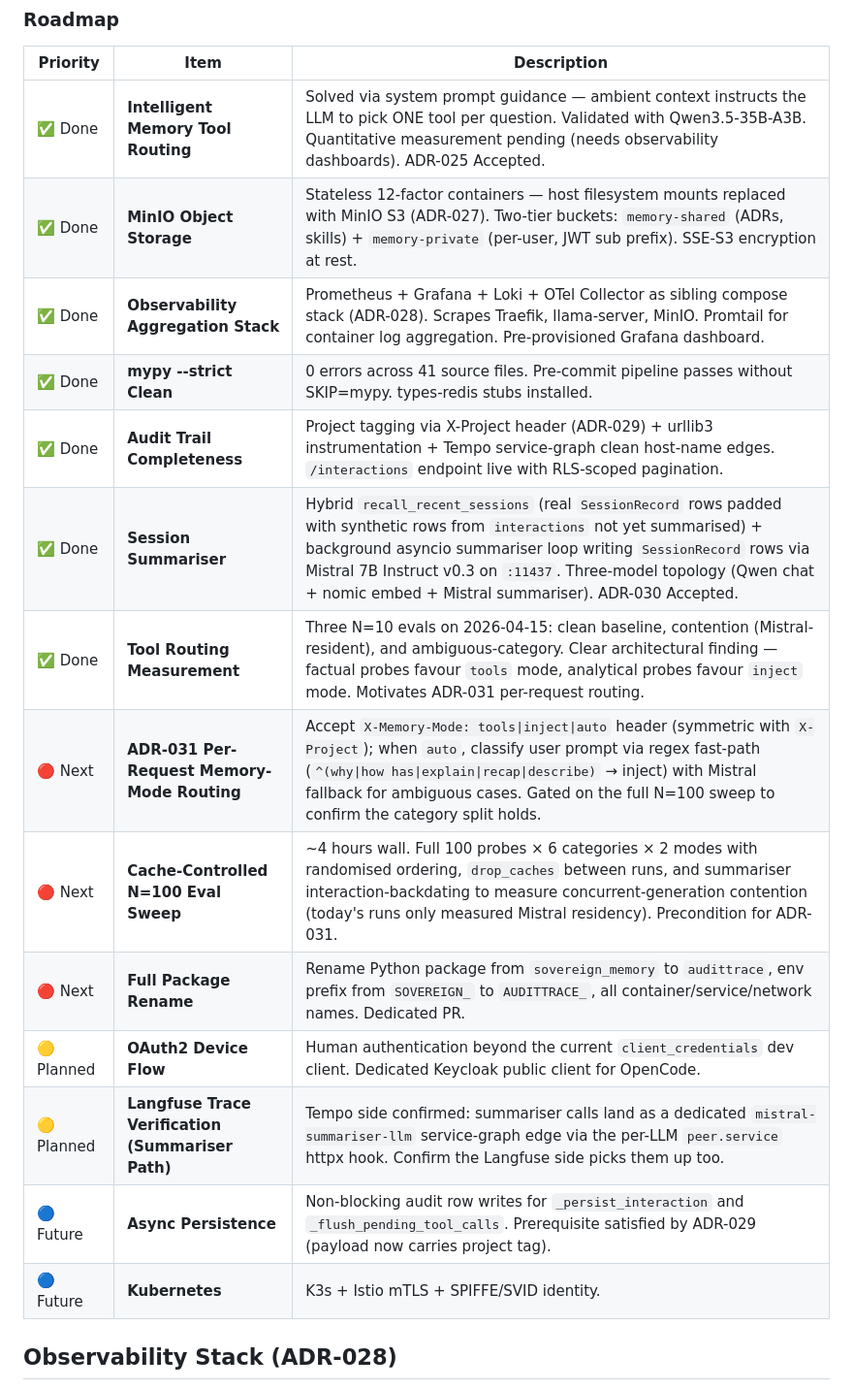
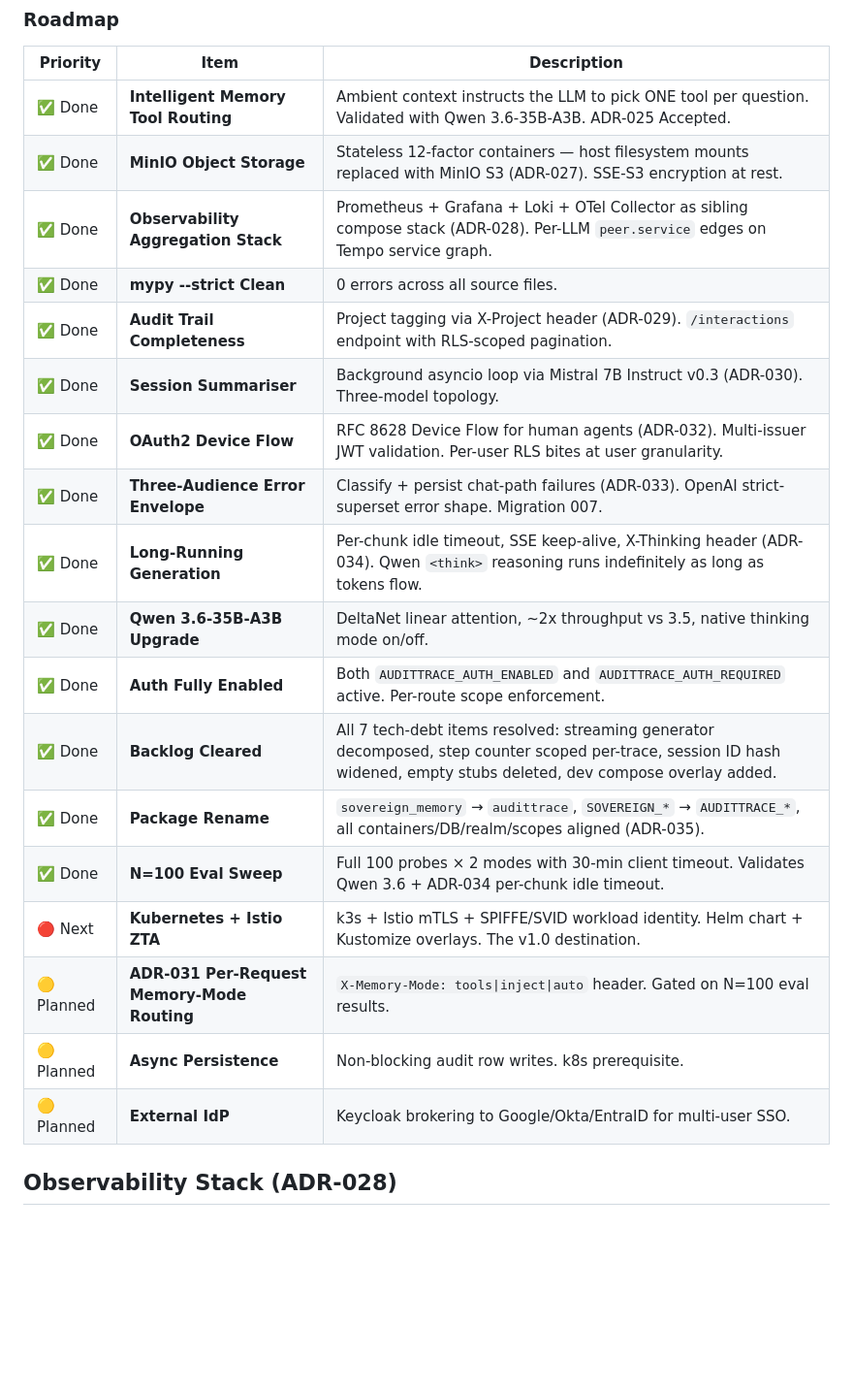
Before and after one commit to lfdesousa/AuditTrace-AI, a Markdown page: README.md, the part around the change. Shown at 97% size. GitHub-like rendering; blank space fills up the shorter version.

```diff
--- a/README.md
+++ b/README.md
@@ -282,20 +282,24 @@ The `sovereign-memory-dev` client is the legacy path. Still the right choice for
 
 | Priority | Item | Description |
 |---|---|---|
-| ✅ Done | **Intelligent Memory Tool Routing** | Solved via system prompt guidance — ambient context instructs the LLM to pick ONE tool per question. Validated with Qwen3.5-35B-A3B. Quantitative measurement pending (needs observability dashboards). ADR-025 Accepted. |
-| ✅ Done | **MinIO Object Storage** | Stateless 12-factor containers — host filesystem mounts replaced with MinIO S3 (ADR-027). Two-tier buckets: `memory-shared` (ADRs, skills) + `memory-private` (per-user, JWT sub prefix). SSE-S3 encryption at rest. |
-| ✅ Done | **Observability Aggregation Stack** | Prometheus + Grafana + Loki + OTel Collector as sibling compose stack (ADR-028). Scrapes Traefik, llama-server, MinIO. Promtail for container log aggregation. Pre-provisioned Grafana dashboard. |
-| ✅ Done | **mypy --strict Clean** | 0 errors across 41 source files. Pre-commit pipeline passes without SKIP=mypy. types-redis stubs installed. |
-| ✅ Done | **Audit Trail Completeness** | Project tagging via X-Project header (ADR-029) + urllib3 instrumentation + Tempo service-graph clean host-name edges. `/interactions` endpoint live with RLS-scoped pagination. |
-| ✅ Done | **Session Summariser** | Hybrid `recall_recent_sessions` (real `SessionRecord` rows padded with synthetic rows from `interactions` not yet summarised) + background asyncio summariser loop writing `SessionRecord` rows via Mistral 7B Instruct v0.3 on `:11437`. Three-model topology (Qwen chat + nomic embed + Mistral summariser). ADR-030 Accepted. |
-| ✅ Done | **Tool Routing Measurement** | Three N=10 evals on 2026-04-15: clean baseline, contention (Mistral-resident), and ambiguous-category. Clear architectural finding — factual probes favour `tools` mode, analytical probes favour `inject` mode. Motivates ADR-031 per-request routing. |
-| 🔴 Next | **ADR-031 Per-Request Memory-Mode Routing** | Accept `X-Memory-Mode: tools\|inject\|auto` header (symmetric with `X-Project`); when `auto`, classify user prompt via regex fast-path (`^(why\|how has\|explain\|recap\|describe)` → inject) with Mistral fallback for ambiguous cases. Gated on the full N=100 sweep to confirm the category split holds. |
-| 🔴 Next | **Cache-Controlled N=100 Eval Sweep** | ~4 hours wall. Full 100 probes × 6 categories × 2 modes with randomised ordering, `drop_caches` between runs, and summariser interaction-backdating to measure concurrent-generation contention (today's runs only measured Mistral residency). Precondition for ADR-031. |
-| 🔴 Next | **Full Package Rename** | Rename Python package from `sovereign_memory` to `audittrace`, env prefix from `SOVEREIGN_` to `AUDITTRACE_`, all container/service/network names. Dedicated PR. |
-| 🟡 Planned | **OAuth2 Device Flow** | Human authentication beyond the current `client_credentials` dev client. Dedicated Keycloak public client for OpenCode. |
-| 🟡 Planned | **Langfuse Trace Verification (Summariser Path)** | Tempo side confirmed: summariser calls land as a dedicated `mistral-summariser-llm` service-graph edge via the per-LLM `peer.service` httpx hook. Confirm the Langfuse side picks them up too. |
-| 🔵 Future | **Async Persistence** | Non-blocking audit row writes for `_persist_interaction` and `_flush_pending_tool_calls`. Prerequisite satisfied by ADR-029 (payload now carries project tag). |
-| 🔵 Future | **Kubernetes** | K3s + Istio mTLS + SPIFFE/SVID identity. |
+| ✅ Done | **Intelligent Memory Tool Routing** | Ambient context instructs the LLM to pick ONE tool per question. Validated with Qwen 3.6-35B-A3B. ADR-025 Accepted. |
+| ✅ Done | **MinIO Object Storage** | Stateless 12-factor containers — host filesystem mounts replaced with MinIO S3 (ADR-027). SSE-S3 encryption at rest. |
+| ✅ Done | **Observability Aggregation Stack** | Prometheus + Grafana + Loki + OTel Collector as sibling compose stack (ADR-028). Per-LLM `peer.service` edges on Tempo service graph. |
+| ✅ Done | **mypy --strict Clean** | 0 errors across all source files. |
+| ✅ Done | **Audit Trail Completeness** | Project tagging via X-Project header (ADR-029). `/interactions` endpoint with RLS-scoped pagination. |
+| ✅ Done | **Session Summariser** | Background asyncio loop via Mistral 7B Instruct v0.3 (ADR-030). Three-model topology. |
+| ✅ Done | **OAuth2 Device Flow** | RFC 8628 Device Flow for human agents (ADR-032). Multi-issuer JWT validation. Per-user RLS bites at user granularity. |
+| ✅ Done | **Three-Audience Error Envelope** | Classify + persist chat-path failures (ADR-033). OpenAI strict-superset error shape. Migration 007. |
+| ✅ Done | **Long-Running Generation** | Per-chunk idle timeout, SSE keep-alive, X-Thinking header (ADR-034). Qwen `<think>` reasoning runs indefinitely as long as tokens flow. |
+| ✅ Done | **Qwen 3.6-35B-A3B Upgrade** | DeltaNet linear attention, ~2x throughput vs 3.5, native thinking mode on/off. |
+| ✅ Done | **Auth Fully Enabled** | Both `AUDITTRACE_AUTH_ENABLED` and `AUDITTRACE_AUTH_REQUIRED` active. Per-route scope enforcement. |
+| ✅ Done | **Backlog Cleared** | All 7 tech-debt items resolved: streaming generator decomposed, step counter scoped per-trace, session ID hash widened, empty stubs deleted, dev compose overlay added. |
+| ✅ Done | **Package Rename** | `sovereign_memory` → `audittrace`, `SOVEREIGN_*` → `AUDITTRACE_*`, all containers/DB/realm/scopes aligned (ADR-035). |
+| ✅ Done | **N=100 Eval Sweep** | Full 100 probes × 2 modes with 30-min client timeout. Validates Qwen 3.6 + ADR-034 per-chunk idle timeout. |
+| 🔴 Next | **Kubernetes + Istio ZTA** | k3s + Istio mTLS + SPIFFE/SVID workload identity. Helm chart + Kustomize overlays. The v1.0 destination. |
+| 🟡 Planned | **ADR-031 Per-Request Memory-Mode Routing** | `X-Memory-Mode: tools\|inject\|auto` header. Gated on N=100 eval results. |
+| 🟡 Planned | **Async Persistence** | Non-blocking audit row writes. k8s prerequisite. |
+| 🟡 Planned | **External IdP** | Keycloak brokering to Google/Okta/EntraID for multi-user SSO. |
 
 ## Observability Stack (ADR-028)
 
```
Also changed, not shown: docs/ADR-035-package-rename.md (added, +89 -0 lines).
